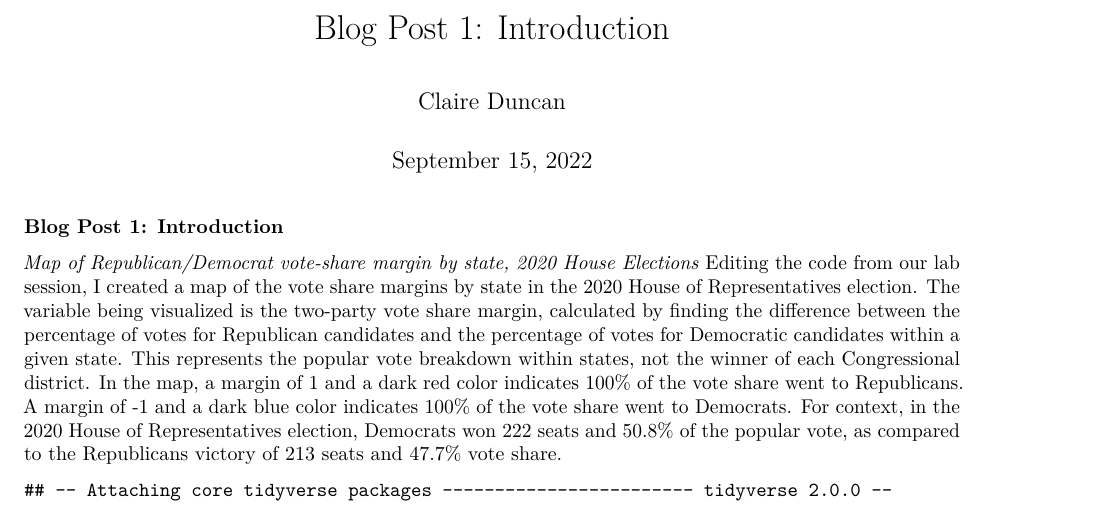
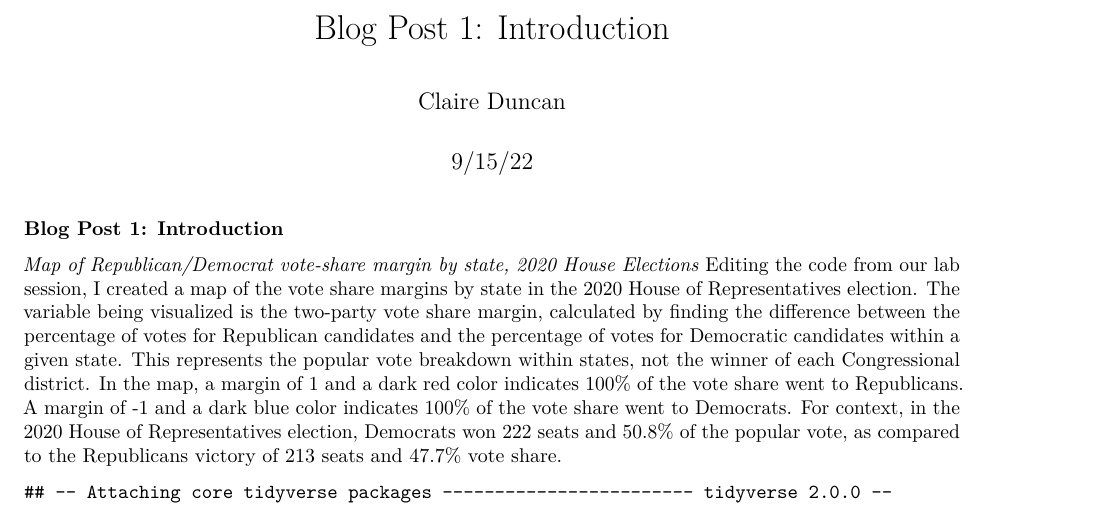
Before and after one commit to claire-duncan/blog-electionanalytics, an R Markdown document (content/post/2022-09-10-blog-post-1-introduction/index.Rmd): part of page 1 of 2, cut so that both start at the same text. Rendered offline with R 4.5, knitr and Pandoc, then LaTeX, with nearby package versions; some code elsewhere in the file could not run offline.

Commit message:
minor edits to summary

```diff
--- a/content/post/2022-09-10-blog-post-1-introduction/index.Rmd
+++ b/content/post/2022-09-10-blog-post-1-introduction/index.Rmd
@@ -1,7 +1,7 @@
 ---
 title: 'Blog Post 1: Introduction'
 author: "Claire Duncan"
-date: "September 15, 2022"
+date: "9/15/22"
 output: pdf_document
 categories: []
 tags: []
@@ -9,7 +9,7 @@ summary: Hi! My name is Claire Duncan and I’m a junior studying government and
   at Harvard. From now until November 8, Election Day, I will be updating this blog
   every week with a prediction model for the upcoming 2022 US midterm elections. This
   week, the focus is on setting up the blog and creating visualizations of Democratic/Republican
-  vote share during previous election years.
+  vote share and seat share during previous election years - in particular, the 2020 House of Representatives general election.
 slug: []
 ---
 
```
Also changed, not shown: content/post/2022-09-10-blog-post-1-introduction/index.html, content/post/2022-09-10-blog-post-1-introduction/index.Rmd (4 more changed lines), 9 other files.
